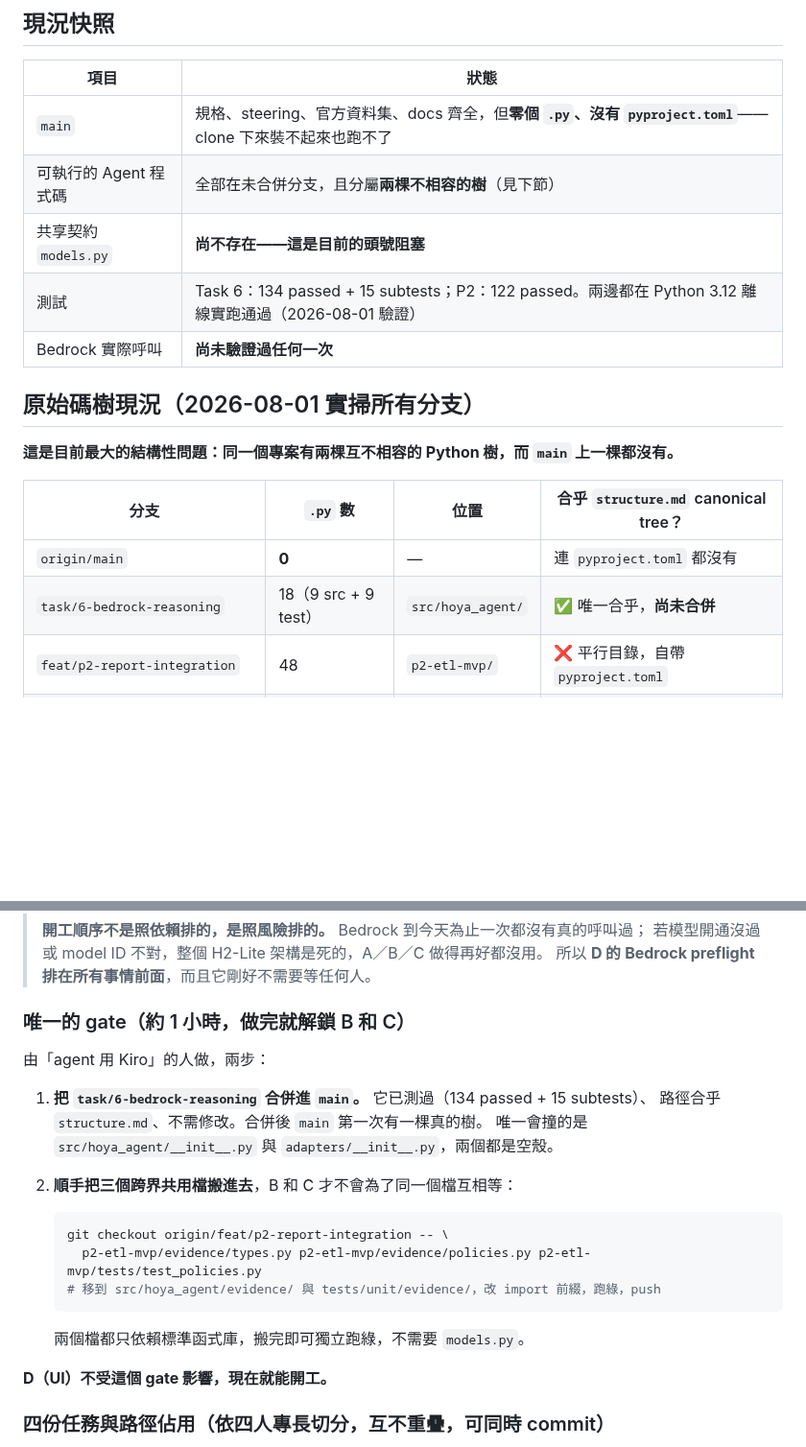
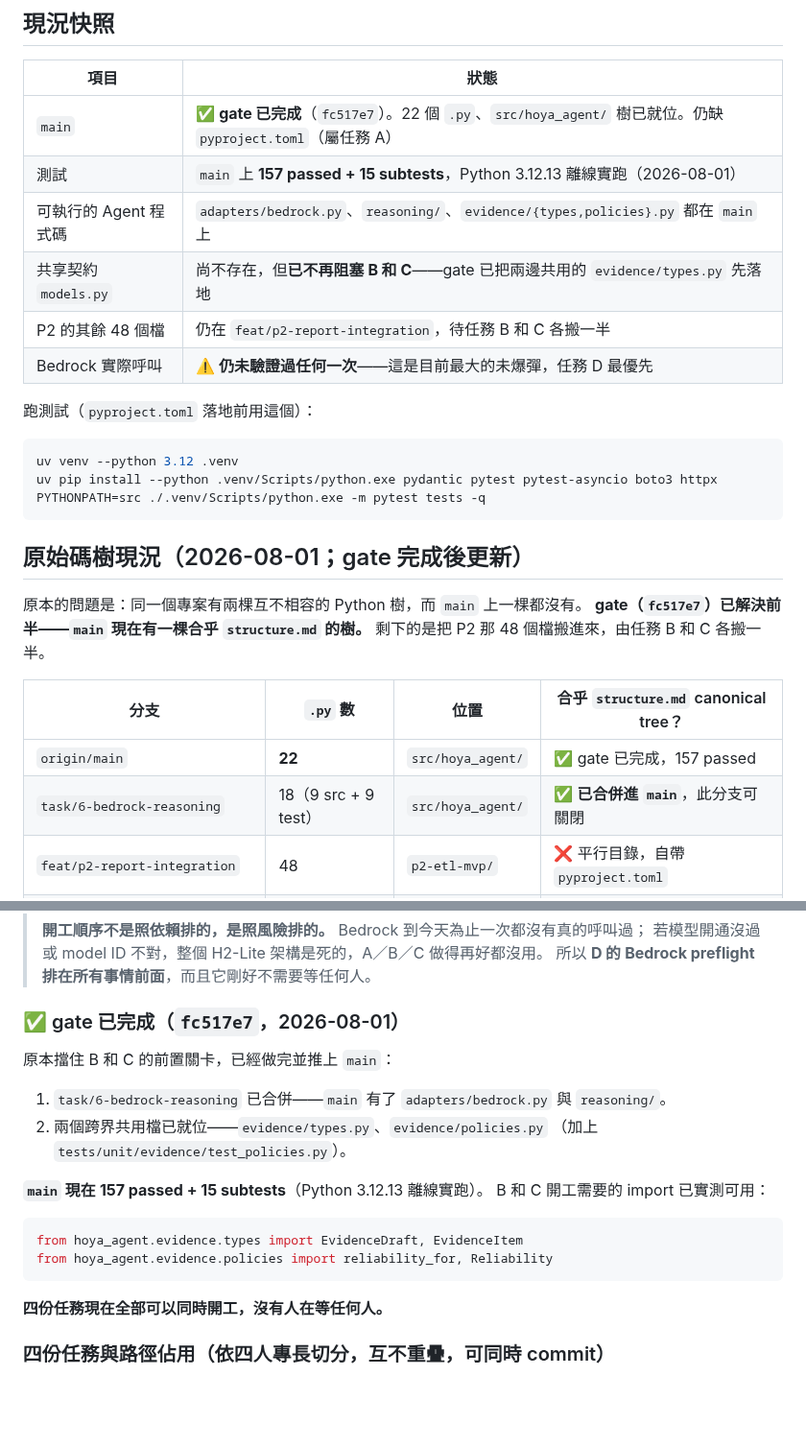
Before and after one commit to kevinzeroCode/hoya-bit-hackathon-agent, a Markdown page: docs/ACTIVE_WORK.md, 2 parts joined by grey strips. Shown at 96% size. Rendered like a GitHub page; blank space fills up the shorter version.

Commit message:
docs: update the snapshot now that the gate has landed
The snapshot said main carried zero .py files, which stopped being true the
moment the gate merged an hour later. Leaving it would repeat exactly the kind
of stale claim this document was just corrected for.

main now has 22 .py files and a src/hoya_agent/ tree that matches structure.md,
green at 157 passed plus 15 subtests on 3.12.13. The imports the two downstream
tasks need were checked from a clean interpreter, so B and C can start moving
their halves in without waiting on models.py or on each other.

Rewrites the gate section as completed rather than pending, drops the "wait for
the gate" notes from the B and C start commands, and points A straight at the
Kiro runbook. Adds the temporary venv commands, since pyproject.toml is still
part of task A and nobody can pip install -e . until it lands.

Co-Authored-By: Claude Opus 5 <noreply@anthropic.com>

````diff
--- a/docs/ACTIVE_WORK.md
+++ b/docs/ACTIVE_WORK.md
@@ -11,20 +11,31 @@
 
 | 項目 | 狀態 |
 |---|---|
-| `main` | 規格、steering、官方資料集、docs 齊全，但**零個 `.py`、沒有 `pyproject.toml`**——clone 下來裝不起來也跑不了 |
-| 可執行的 Agent 程式碼 | 全部在未合併分支，且分屬**兩棵不相容的樹**（見下節） |
-| 共享契約 `models.py` | **尚不存在——這是目前的頭號阻塞** |
-| 測試 | Task 6：134 passed + 15 subtests；P2：122 passed。兩邊都在 Python 3.12 離線實跑通過（2026-08-01 驗證） |
-| Bedrock 實際呼叫 | **尚未驗證過任何一次** |
+| `main` | ✅ **gate 已完成**（`fc517e7`）。22 個 `.py`、`src/hoya_agent/` 樹已就位。仍缺 `pyproject.toml`（屬任務 A） |
+| 測試 | `main` 上 **157 passed + 15 subtests**，Python 3.12.13 離線實跑（2026-08-01） |
+| 可執行的 Agent 程式碼 | `adapters/bedrock.py`、`reasoning/`、`evidence/{types,policies}.py` 都在 `main` 上 |
+| 共享契約 `models.py` | 尚不存在，但**已不再阻塞 B 和 C**——gate 已把兩邊共用的 `evidence/types.py` 先落地 |
+| P2 的其餘 48 個檔 | 仍在 `feat/p2-report-integration`，待任務 B 和 C 各搬一半 |
+| Bedrock 實際呼叫 | ⚠️ **仍未驗證過任何一次**——這是目前最大的未爆彈，任務 D 最優先 |
 
-## 原始碼樹現況（2026-08-01 實掃所有分支）
+跑測試（`pyproject.toml` 落地前用這個）：
 
-**這是目前最大的結構性問題：同一個專案有兩棵互不相容的 Python 樹，而 `main` 上一棵都沒有。**
+```bash
+uv venv --python 3.12 .venv
+uv pip install --python .venv/Scripts/python.exe pydantic pytest pytest-asyncio boto3 httpx
+PYTHONPATH=src ./.venv/Scripts/python.exe -m pytest tests -q
+```
+
+## 原始碼樹現況（2026-08-01；gate 完成後更新）
+
+原本的問題是：同一個專案有兩棵互不相容的 Python 樹，而 `main` 上一棵都沒有。
+**gate（`fc517e7`）已解決前半——`main` 現在有一棵合乎 `structure.md` 的樹。**
+剩下的是把 P2 那 48 個檔搬進來，由任務 B 和 C 各搬一半。
 
 | 分支 | `.py` 數 | 位置 | 合乎 `structure.md` canonical tree？ |
 |---|---|---|---|
-| `origin/main` | **0** | — | 連 `pyproject.toml` 都沒有 |
-| `task/6-bedrock-reasoning` | 18（9 src + 9 test） | `src/hoya_agent/` | ✅ 唯一合乎，**尚未合併** |
+| `origin/main` | **22** | `src/hoya_agent/` | ✅ gate 已完成，157 passed |
+| `task/6-bedrock-reasoning` | 18（9 src + 9 test） | `src/hoya_agent/` | ✅ **已合併進 `main`**，此分支可關閉 |
 | `feat/p2-report-integration` | 48 | `p2-etl-mvp/` | ❌ 平行目錄，自帶 `pyproject.toml` |
 | `feat/p2-etl-data-evidence` | 47 | `p2-etl-mvp/` | ❌ 是 report-integration 的**子集**，可忽略 |
 | `price`、`task/7-html-report-template` | 0 | — | 只有 docs |
@@ -148,24 +159,23 @@
 > 若模型開通沒過或 model ID 不對，整個 H2-Lite 架構是死的，A／B／C 做得再好都沒用。
 > 所以 **D 的 Bedrock preflight 排在所有事情前面**，而且它剛好不需要等任何人。
 
-### 唯一的 gate（約 1 小時，做完就解鎖 B 和 C）
+### ✅ gate 已完成（`fc517e7`，2026-08-01）
 
-由「agent 用 Kiro」的人做，兩步：
+原本擋住 B 和 C 的前置關卡，已經做完並推上 `main`：
 
-1. **把 `task/6-bedrock-reasoning` 合併進 `main`。** 它已測過（134 passed + 15 subtests）、
-   路徑合乎 `structure.md`、不需修改。合併後 `main` 第一次有一棵真的樹。
-   唯一會撞的是 `src/hoya_agent/__init__.py` 與 `adapters/__init__.py`，兩個都是空殼。
-2. **順手把三個跨界共用檔搬進去**，B 和 C 才不會為了同一個檔互相等：
+1. `task/6-bedrock-reasoning` 已合併——`main` 有了 `adapters/bedrock.py` 與 `reasoning/`。
+2. 兩個跨界共用檔已就位——`evidence/types.py`、`evidence/policies.py`
+   （加上 `tests/unit/evidence/test_policies.py`）。
 
-   ```bash
-   git checkout origin/feat/p2-report-integration -- \
-     p2-etl-mvp/evidence/types.py p2-etl-mvp/evidence/policies.py p2-etl-mvp/tests/test_policies.py
-   # 移到 src/hoya_agent/evidence/ 與 tests/unit/evidence/，改 import 前綴，跑綠，push
-   ```
+**`main` 現在 157 passed + 15 subtests**（Python 3.12.13 離線實跑）。
+B 和 C 開工需要的 import 已實測可用：
 
-   兩個檔都只依賴標準函式庫，搬完即可獨立跑綠，不需要 `models.py`。
+```python
+from hoya_agent.evidence.types import EvidenceDraft, EvidenceItem
+from hoya_agent.evidence.policies import reliability_for, Reliability
+```
 
-**D（UI）不受這個 gate 影響，現在就能開工。**
+**四份任務現在全部可以同時開工，沒有人在等任何人。**
 
 ### 四份任務與路徑佔用（依四人專長切分，互不重疊，可同時 commit）
 
````
Also changed, not shown: other parts of docs/ACTIVE_WORK.md (+7 -11 lines).
